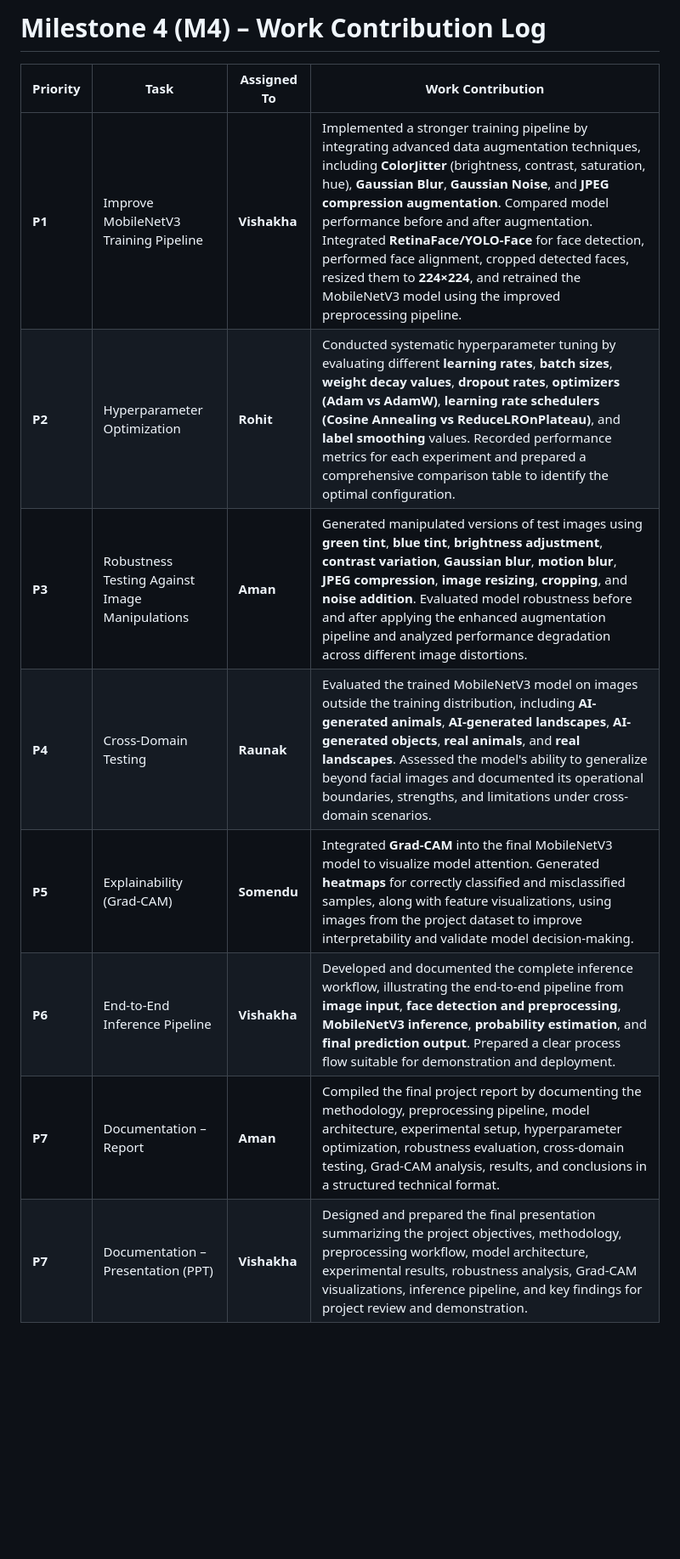
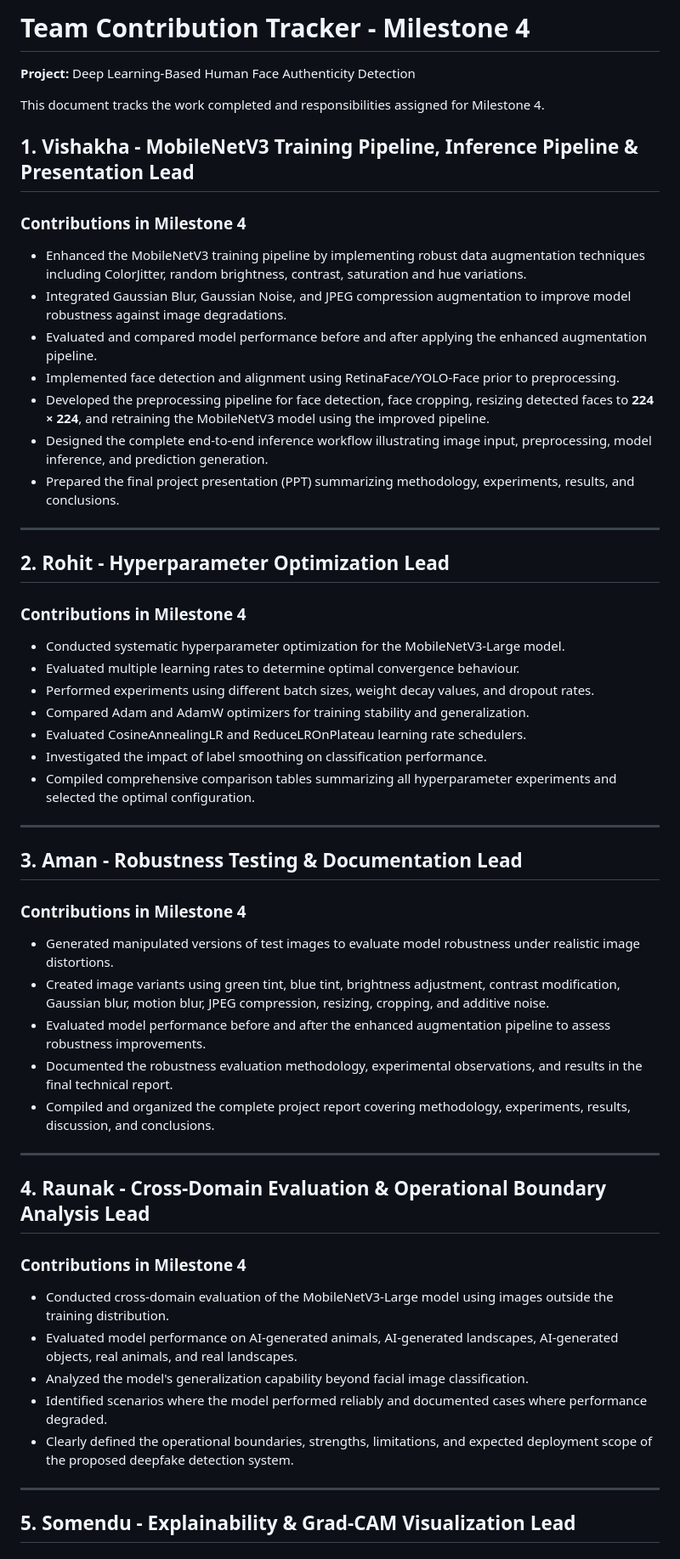
Before and after one commit to Vishakharoy1/Group-11-DS-and-AI-Lab-Project, a Markdown page: doc/milestone 4/Team-Contribution-Tracker.md, the part around one of its changes. Shown at 85% size. Drawn GitHub-style; blank space fills up the shorter version.

Commit message:
Revise Team Contribution Tracker for Milestone 4
Updated the Team Contribution Tracker for Milestone 4 to include detailed contributions from each team member, project objectives, and a team declaration. Enhanced formatting and structure for clarity.

```diff
--- a/doc/milestone 4/Team-Contribution-Tracker.md
+++ b/doc/milestone 4/Team-Contribution-Tracker.md
@@ -1,12 +1,60 @@
-# Milestone 4 (M4) – Work Contribution Log
+# Team Contribution Tracker - Milestone 4
 
-| Priority | Task | Assigned To | Work Contribution |
-|----------|-------------|-------------|-------------------|
-| **P1** | Improve MobileNetV3 Training Pipeline | **Vishakha** | Implemented a stronger training pipeline by integrating advanced data augmentation techniques, including **ColorJitter** (brightness, contrast, saturation, hue), **Gaussian Blur**, **Gaussian Noise**, and **JPEG compression augmentation**. Compared model performance before and after augmentation. Integrated **RetinaFace/YOLO-Face** for face detection, performed face alignment, cropped detected faces, resized them to **224×224**, and retrained the MobileNetV3 model using the improved preprocessing pipeline. |
-| **P2** | Hyperparameter Optimization | **Rohit** | Conducted systematic hyperparameter tuning by evaluating different **learning rates**, **batch sizes**, **weight decay values**, **dropout rates**, **optimizers (Adam vs AdamW)**, **learning rate schedulers (Cosine Annealing vs ReduceLROnPlateau)**, and **label smoothing** values. Recorded performance metrics for each experiment and prepared a comprehensive comparison table to identify the optimal configuration. |
-| **P3** | Robustness Testing Against Image Manipulations | **Aman** | Generated manipulated versions of test images using **green tint**, **blue tint**, **brightness adjustment**, **contrast variation**, **Gaussian blur**, **motion blur**, **JPEG compression**, **image resizing**, **cropping**, and **noise addition**. Evaluated model robustness before and after applying the enhanced augmentation pipeline and analyzed performance degradation across different image distortions. |
-| **P4** | Cross-Domain Testing | **Raunak** | Evaluated the trained MobileNetV3 model on images outside the training distribution, including **AI-generated animals**, **AI-generated landscapes**, **AI-generated objects**, **real animals**, and **real landscapes**. Assessed the model's ability to generalize beyond facial images and documented its operational boundaries, strengths, and limitations under cross-domain scenarios. |
-| **P5** | Explainability (Grad-CAM) | **Somendu** | Integrated **Grad-CAM** into the final MobileNetV3 model to visualize model attention. Generated **heatmaps** for correctly classified and misclassified samples, along with feature visualizations, using images from the project dataset to improve interpretability and validate model decision-making. |
-| **P6** | End-to-End Inference Pipeline | **Vishakha** | Developed and documented the complete inference workflow, illustrating the end-to-end pipeline from **image input**, **face detection and preprocessing**, **MobileNetV3 inference**, **probability estimation**, and **final prediction output**. Prepared a clear process flow suitable for demonstration and deployment. |
-| **P7** | Documentation – Report | **Aman** | Compiled the final project report by documenting the methodology, preprocessing pipeline, model architecture, experimental setup, hyperparameter optimization, robustness evaluation, cross-domain testing, Grad-CAM analysis, results, and conclusions in a structured technical format. |
-| **P7** | Documentation – Presentation (PPT) | **Vishakha** | Designed and prepared the final presentation summarizing the project objectives, methodology, preprocessing workflow, model architecture, experimental results, robustness analysis, Grad-CAM visualizations, inference pipeline, and key findings for project review and demonstration. |
+**Project:** Deep Learning-Based Human Face Authenticity Detection
+
+This document tracks the work completed and responsibilities assigned for Milestone 4.
+
+## 1. Vishakha - MobileNetV3 Training Pipeline, Inference Pipeline & Presentation Lead
+
+### Contributions in Milestone 4
+
+- Enhanced the MobileNetV3 training pipeline by implementing robust data augmentation techniques including ColorJitter, random brightness, contrast, saturation and hue variations.
+- Integrated Gaussian Blur, Gaussian Noise, and JPEG compression augmentation to improve model robustness against image degradations.
+- Evaluated and compared model performance before and after applying the enhanced augmentation pipeline.
+- Implemented face detection and alignment using RetinaFace/YOLO-Face prior to preprocessing.
+- Developed the preprocessing pipeline for face detection, face cropping, resizing detected faces to **224 × 224**, and retraining the MobileNetV3 model using the improved pipeline.
+- Designed the complete end-to-end inference workflow illustrating image input, preprocessing, model inference, and prediction generation.
+- Prepared the final project presentation (PPT) summarizing methodology, experiments, results, and conclusions.
+
+---
+
+## 2. Rohit - Hyperparameter Optimization Lead
+
+### Contributions in Milestone 4
+
+- Conducted systematic hyperparameter optimization for the MobileNetV3-Large model.
+- Evaluated multiple learning rates to determine optimal convergence behaviour.
+- Performed experiments using different batch sizes, weight decay values, and dropout rates.
+- Compared Adam and AdamW optimizers for training stability and generalization.
+- Evaluated CosineAnnealingLR and ReduceLROnPlateau learning rate schedulers.
+- Investigated the impact of label smoothing on classification performance.
+- Compiled comprehensive comparison tables summarizing all hyperparameter experiments and selected the optimal configuration.
+
+---
+
+## 3. Aman - Robustness Testing & Documentation Lead
+
+### Contributions in Milestone 4
+
+- Generated manipulated versions of test images to evaluate model robustness under realistic image distortions.
+- Created image variants using green tint, blue tint, brightness adjustment, contrast modification, Gaussian blur, motion blur, JPEG compression, resizing, cropping, and additive noise.
+- Evaluated model performance before and after the enhanced augmentation pipeline to assess robustness improvements.
+- Documented the robustness evaluation methodology, experimental observations, and results in the final technical report.
+- Compiled and organized the complete project report covering methodology, experiments, results, discussion, and conclusions.
+
+---
+
+## 4. Raunak - Cross-Domain Evaluation & Operational Boundary Analysis Lead
+
+### Contributions in Milestone 4
+
+- Conducted cross-domain evaluation of the MobileNetV3-Large model using images outside the training distribution.
+- Evaluated model performance on AI-generated animals, AI-generated landscapes, AI-generated objects, real animals, and real landscapes.
+- Analyzed the model's generalization capability beyond facial image classification.
+- Identified scenarios where the model performed reliably and documented cases where performance degraded.
+- Clearly defined the operational boundaries, strengths, limitations, and expected deployment scope of the proposed deepfake detection system.
+
+---
+
+## 5. Somendu - Explainability & Grad-CAM Visualization Lead
+
```
Also changed, not shown: other parts of doc/milestone 4/Team-Contribution-Tracker.md (+21 -0 lines).
